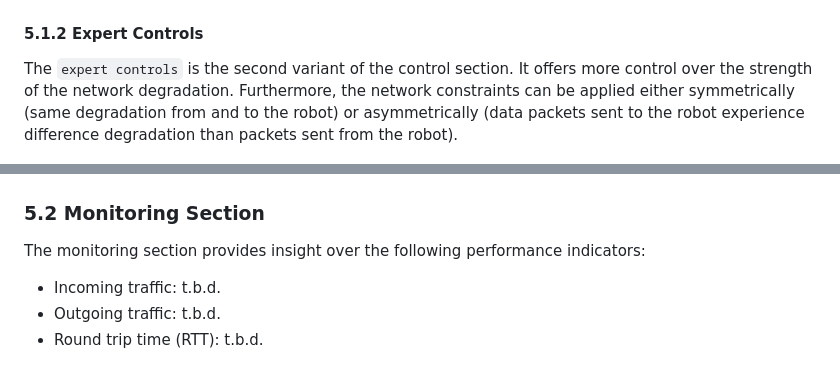
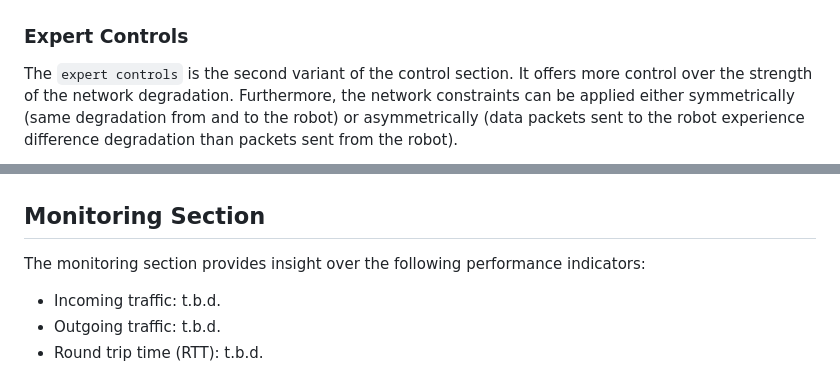
Before and after one commit to tudo-cni/vsting-sa, a Markdown page: README.md, 2 parts joined by grey strips. GitHub-like rendering.

```diff
--- a/README.md
+++ b/README.md
@@ -176,13 +181,13 @@ The user can then activate a constraint mode by clicking on it and disable it by
 
 ![vSTING simple controls](figs/simple-controls.PNG)
 
-#### 5.1.2 Expert Controls
+### Expert Controls
 
 The `expert controls` is the second variant of the control section. It offers more control over the strength of the network degradation. Furthermore, the network constraints can be applied either symmetrically (same degradation from and to the robot) or asymmetrically (data packets sent to the robot experience difference degradation than packets sent from the robot).
 
 ![vSTING expert controls](figs/expert-controls.PNG)
 
-### 5.2 Monitoring Section
+## Monitoring Section
 
 The monitoring section provides insight over the following performance indicators:
 
```
Also changed, not shown: other parts of README.md (+48 -24 lines), figs/logos/drz-small.png (added), figs/logos/tu-cni-small.png (added).
